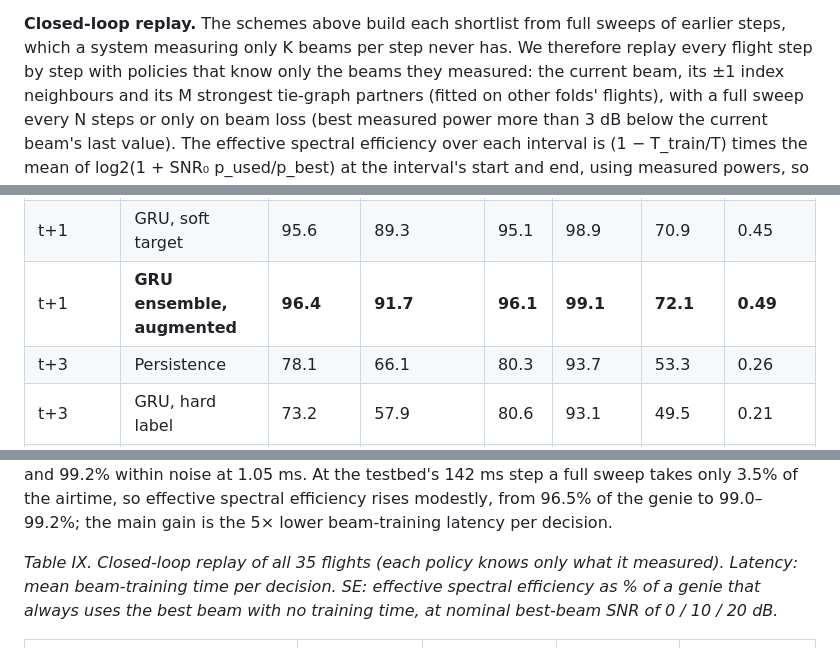
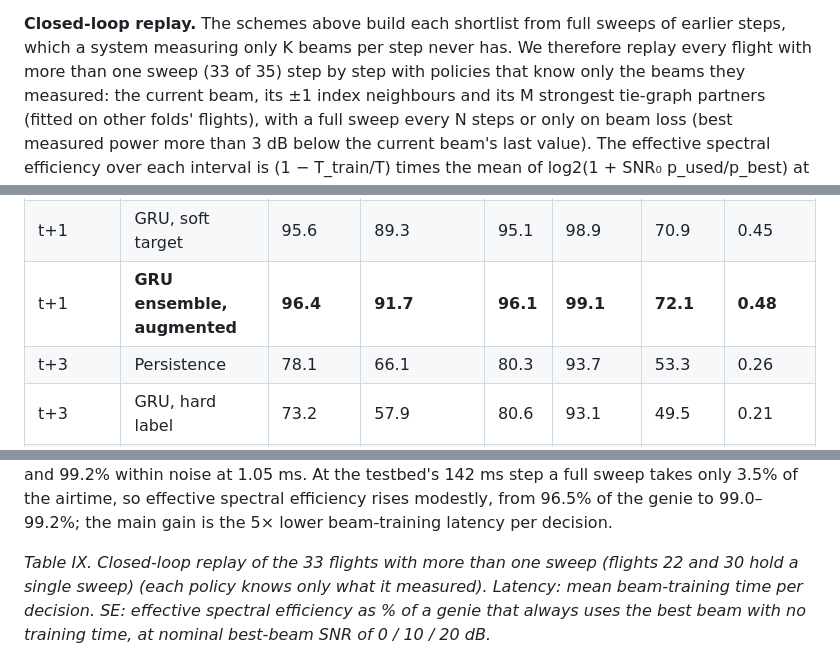
Before and after one commit to HassanCodes-max/Hardware_Aware_RIS_UAV, a Markdown page: paper/revised_paper.md, 3 parts joined by grey strips. GitHub-like rendering.

```diff
--- a/paper/revised_paper.md
+++ b/paper/revised_paper.md
@@ -254,7 +254,7 @@ exchangeability behind the guarantee holds only approximately; we report the cov
 fold.
 
 **Closed-loop replay.** The schemes above build each shortlist from full sweeps of earlier steps, which
-a system measuring only K beams per step never has. We therefore replay every flight step by step with
+a system measuring only K beams per step never has. We therefore replay every flight with more than one sweep (33 of 35) step by step with
 policies that know only the beams they measured: the current beam, its ±1 index neighbours and its M
 strongest tie-graph partners (fitted on other folds' flights), with a full sweep every N steps or only
 on beam loss (best measured power more than 3 dB below the current beam's last value). The effective
@@ -410,7 +410,7 @@ the best model on every metric at both horizons, including blind macro-F1 at t +
 | t+1 | RF + sweep prior | 93.7 | 86.7 | 94.9 | 98.6 | 70.4 | 0.41 |
 | t+1 | GRU, hard label | 93.7 | 82.3 | 94.6 | 98.6 | 70.9 | 0.41 |
 | t+1 | GRU, soft target | 95.6 | 89.3 | 95.1 | 98.9 | 70.9 | 0.45 |
-| t+1 | **GRU ensemble, augmented** | **96.4** | **91.7** | **96.1** | **99.1** | **72.1** | **0.49** |
+| t+1 | **GRU ensemble, augmented** | **96.4** | **91.7** | **96.1** | **99.1** | **72.1** | **0.48** |
 | t+3 | Persistence | 78.1 | 66.1 | 80.3 | 93.7 | 53.3 | 0.26 |
 | t+3 | GRU, hard label | 73.2 | 57.9 | 80.6 | 93.1 | 49.5 | 0.21 |
 | t+3 | GRU, soft target | 81.1 | 65.8 | 84.8 | 95.5 | 55.3 | 0.24 |
@@ -476,7 +476,7 @@ noise at 1.05 ms. At the testbed's 142 ms step a full sweep takes only 3.5% of t
 spectral efficiency rises modestly, from 96.5% of the genie to 99.0–99.2%; the main gain is the 5× lower
 beam-training latency per decision.
 
-*Table IX. Closed-loop replay of all 35 flights (each policy knows only what it measured). Latency:
+*Table IX. Closed-loop replay of the 33 flights with more than one sweep (flights 22 and 30 hold a single sweep) (each policy knows only what it measured). Latency:
 mean beam-training time per decision. SE: effective spectral efficiency as % of a genie that always
 uses the best beam with no training time, at nominal best-beam SNR of 0 / 10 / 20 dB.*
 
```
Also changed, not shown: other parts of paper/revised_paper.md (+6 -6 lines), README.md (+4 -3 lines), paper/figures/fig_side_information.png (added), paper/figures/fig_significance.png (added), 1 other file.
